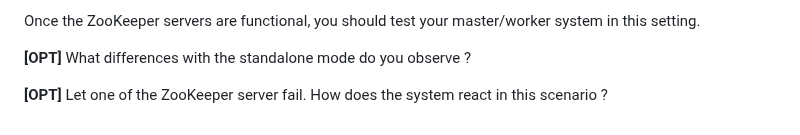
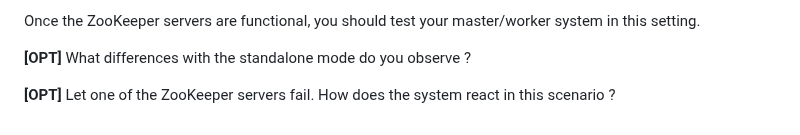
Before and after one commit to otrack/cloud-computing-infrastructures, a Markdown page: zk/README.md, the part around the change. Drawn GitHub-style.

```diff
--- a/zk/README.md
+++ b/zk/README.md
@@ -181,4 +181,4 @@ Once the ZooKeeper servers are functional, you should test your master/worker sy
 
 **[OPT]** What differences with the standalone mode do you observe ?
 
-**[OPT]** Let one of the ZooKeeper server fail. How does the system react in this scenario ?
+**[OPT]** Let one of the ZooKeeper servers fail. How does the system react in this scenario ?
```
